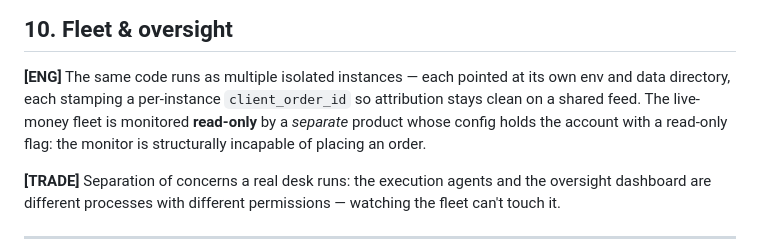
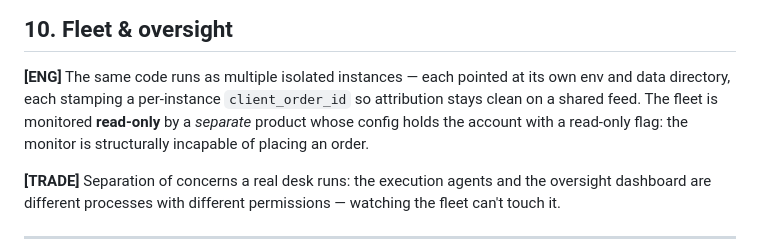
Before and after one commit to chiefsmurph/alpaca-ai-agents-hackathon, a Markdown page: architecture.md, the part around the change. GitHub-like rendering.

```diff
--- a/architecture.md
+++ b/architecture.md
@@ -222,7 +222,7 @@ most expensive class of agent bug — real ops maturity, not a demo.
 
 **[ENG]** The same code runs as multiple isolated instances — each pointed at its own env and data
 directory, each stamping a per-instance `client_order_id` so attribution stays clean on a shared
-feed. The live-money fleet is monitored **read-only** by a *separate* product whose config holds
+feed. The fleet is monitored **read-only** by a *separate* product whose config holds
 the account with a read-only flag: the monitor is structurally incapable of placing an order.
 
 **[TRADE]** Separation of concerns a real desk runs: the execution agents and the oversight
```
Also changed, not shown: README.md (+9 -9 lines).
